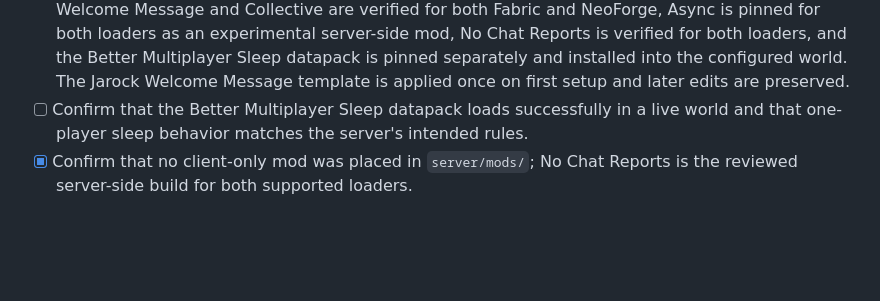
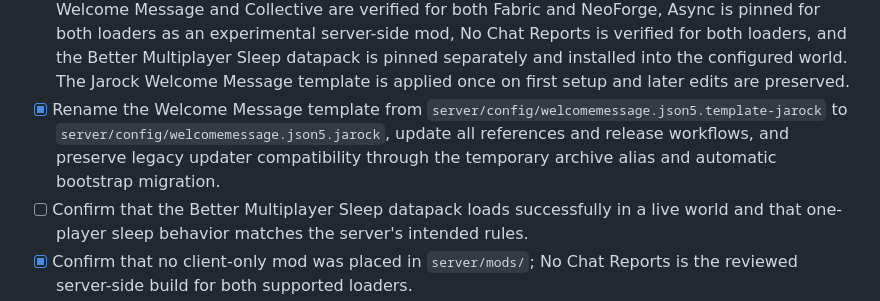
Before and after one commit to PiBOH/jarock, a Markdown page: TODO.md, the part around the change. Drawn GitHub-style; blank space fills up the shorter version.

Commit message:
v0.0.110-beta: mark Welcome Message template rename complete
Record the completed template rename, updated references and release-workflow compatibility migration in the project TODO checklist.

```diff
--- a/TODO.md
+++ b/TODO.md
@@ -25,6 +25,7 @@ The repository intentionally does **not** open router ports, modify firewall rul
 - [ ] Test Java and Bedrock joining, movement, chat, commands, inventory, death/respawn, portals and server shutdown.
 - [ ] Test the redstone farms and technical mechanics that the community will actually use.
 - [x] Confirm that every downloaded mod is for Minecraft 26.2, the selected loader and the dedicated-server environment; Essential Commands, `ec-core`, InvView and OfflineCommands are Fabric-only, Welcome Message and Collective are verified for both Fabric and NeoForge, Async is pinned for both loaders as an experimental server-side mod, No Chat Reports is verified for both loaders, and the Better Multiplayer Sleep datapack is pinned separately and installed into the configured world. The Jarock Welcome Message template is applied once on first setup and later edits are preserved.
+- [x] Rename the Welcome Message template from `server/config/welcomemessage.json5.template-jarock` to `server/config/welcomemessage.json5.jarock`, update all references and release workflows, and preserve legacy updater compatibility through the temporary archive alias and automatic bootstrap migration.
 - [ ] Confirm that the Better Multiplayer Sleep datapack loads successfully in a live world and that one-player sleep behavior matches the server's intended rules.
 - [x] Confirm that no client-only mod was placed in `server/mods/`; No Chat Reports is the reviewed server-side build for both supported loaders.
 - [ ] Confirm that vanilla and modified clients display the intended unsigned-chat behavior with `enforce-secure-profile` kept explicit.
```
